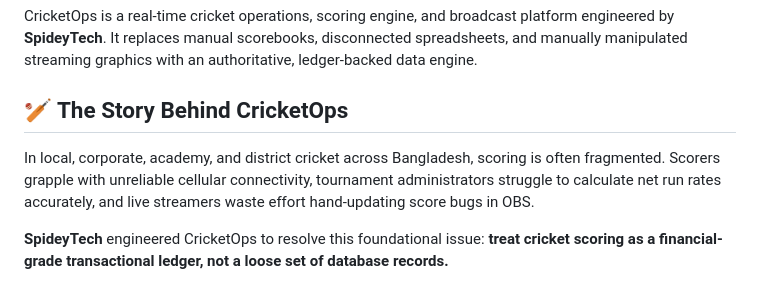
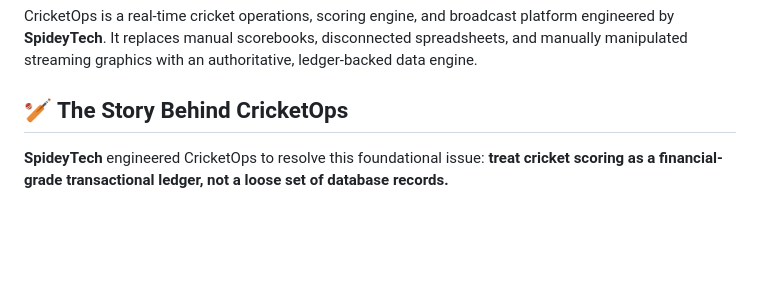
Before and after one commit to masumtanjim7/CricketOps-by-SpideyTech, a Markdown page: README.md, the part around the change. Drawn GitHub-style; blank space fills up the shorter version.

```diff
--- a/README.md
+++ b/README.md
@@ -8,7 +8,7 @@ CricketOps is a real-time cricket operations, scoring engine, and broadcast plat
 
 ## 🏏 The Story Behind CricketOps
 
-In local, corporate, academy, and district cricket across Bangladesh, scoring is often fragmented. Scorers grapple with unreliable cellular connectivity, tournament administrators struggle to calculate net run rates accurately, and live streamers waste effort hand-updating score bugs in OBS.
+
 
 **SpideyTech** engineered CricketOps to resolve this foundational issue: **treat cricket scoring as a financial-grade transactional ledger, not a loose set of database records.**
 
```
